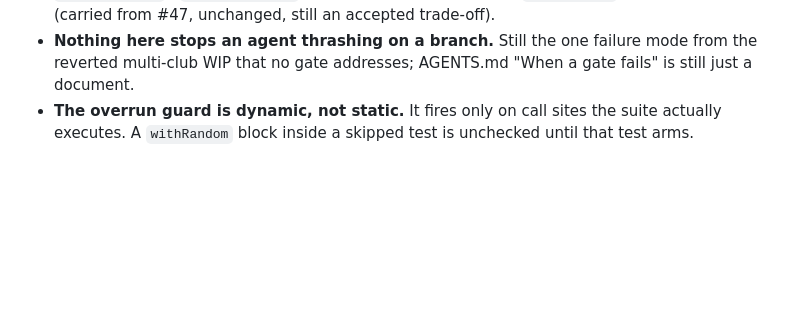
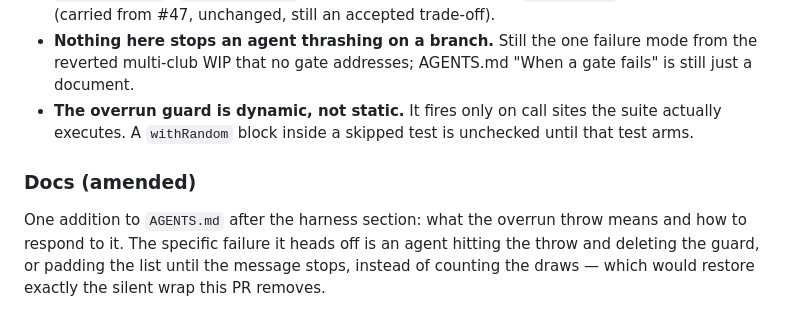
Before and after one commit to condensed69/afterglow, a Markdown page: .github/pr/49-rng-sweep-and-withrandom-overrun-guard.md, the part around the change. GitHub-like rendering; blank space fills up the shorter version.

```diff
--- a/.github/pr/49-rng-sweep-and-withrandom-overrun-guard.md
+++ b/.github/pr/49-rng-sweep-and-withrandom-overrun-guard.md
@@ -161,3 +161,10 @@ bumps to behavior changes. `SAVE_VER` stays 8.
   document.
 - **The overrun guard is dynamic, not static.** It fires only on call sites the suite actually
   executes. A `withRandom` block inside a skipped test is unchecked until that test arms.
+
+### Docs (amended)
+
+One addition to `AGENTS.md` after the harness section: what the overrun throw means and how
+to respond to it. The specific failure it heads off is an agent hitting the throw and deleting
+the guard, or padding the list until the message stops, instead of counting the draws — which
+would restore exactly the silent wrap this PR removes.
```
Also changed, not shown: AGENTS.md (+8 -0 lines).
